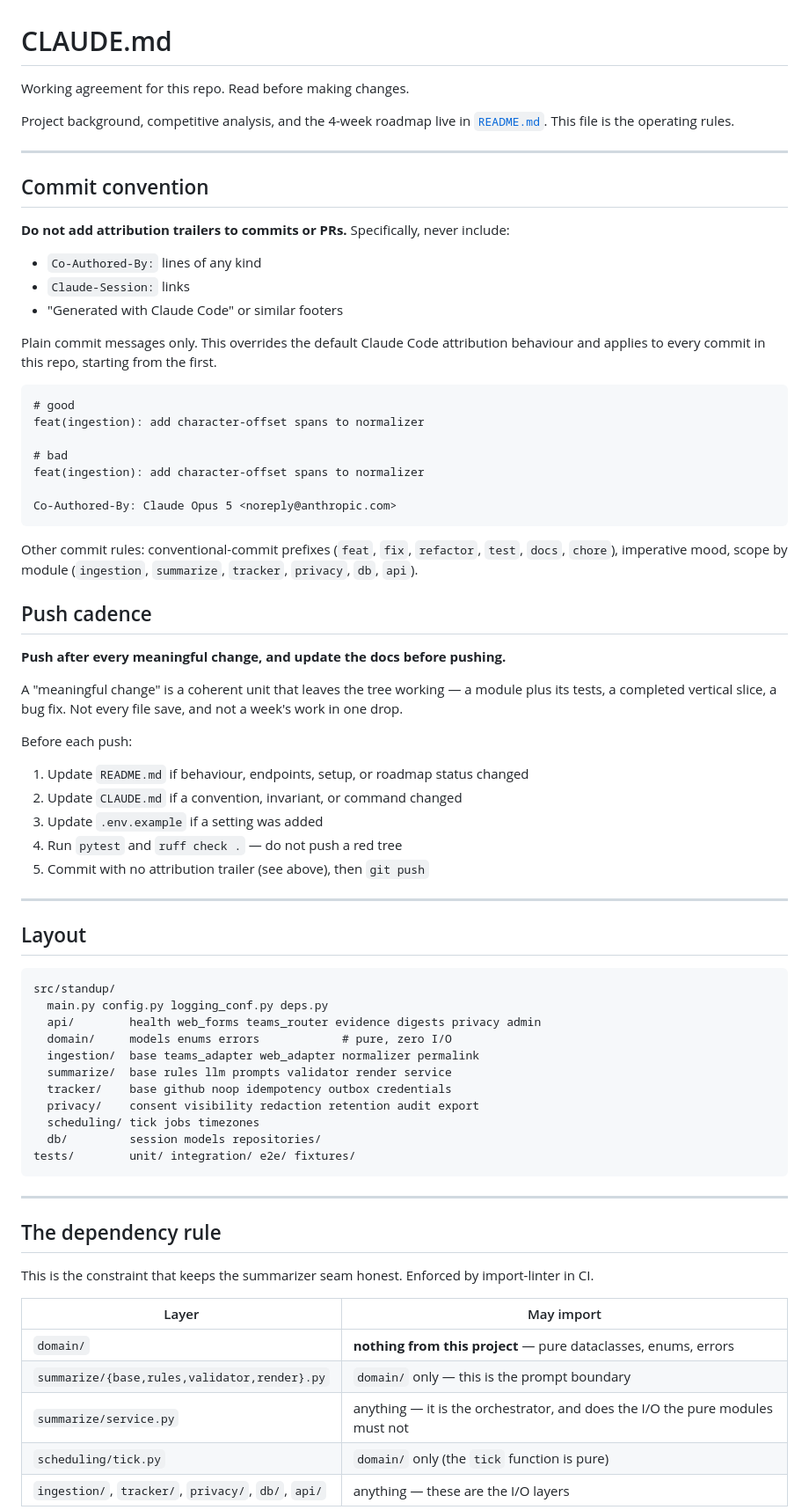
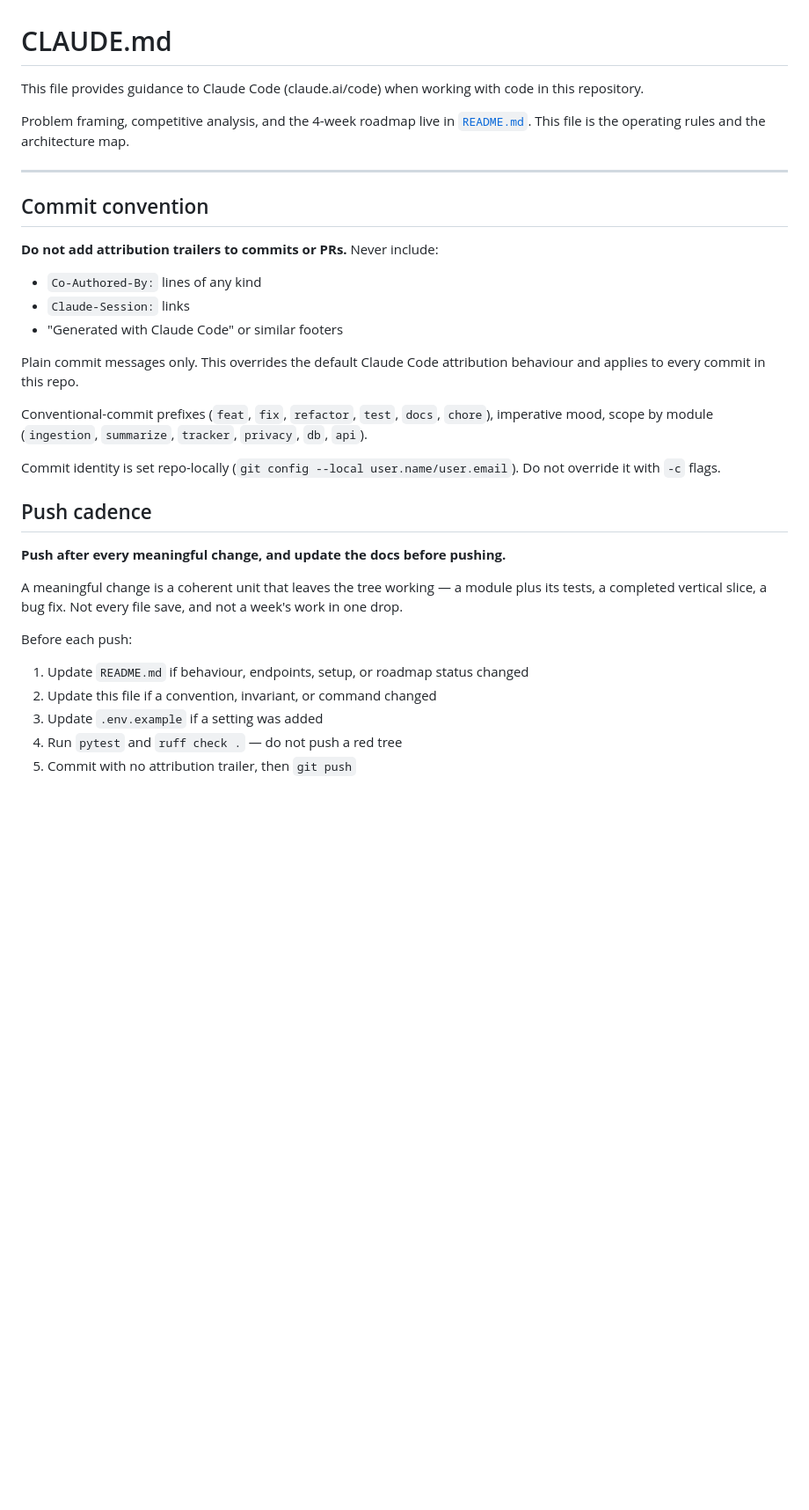
Before and after one commit to RitGos28/status-unblocked, a Markdown page: CLAUDE.md, the part around one of its changes. Shown at 88% size. Drawn GitHub-style; blank space fills up the shorter version.

````diff
--- a/CLAUDE.md
+++ b/CLAUDE.md
@@ -1,76 +1,36 @@
 # CLAUDE.md
 
-Working agreement for this repo. Read before making changes.
+This file provides guidance to Claude Code (claude.ai/code) when working with code in this repository.
 
-Project background, competitive analysis, and the 4-week roadmap live in [`README.md`](./README.md). This file is the operating rules.
+Problem framing, competitive analysis, and the 4-week roadmap live in [`README.md`](./README.md). This file is the operating rules and the architecture map.
 
 ---
 
 ## Commit convention
 
-**Do not add attribution trailers to commits or PRs.** Specifically, never include:
+**Do not add attribution trailers to commits or PRs.** Never include:
 
 - `Co-Authored-By:` lines of any kind
 - `Claude-Session:` links
 - "Generated with Claude Code" or similar footers
 
-Plain commit messages only. This overrides the default Claude Code attribution behaviour and applies to every commit in this repo, starting from the first.
+Plain commit messages only. This overrides the default Claude Code attribution behaviour and applies to every commit in this repo.
 
-```
-# good
-feat(ingestion): add character-offset spans to normalizer
+Conventional-commit prefixes (`feat`, `fix`, `refactor`, `test`, `docs`, `chore`), imperative mood, scope by module (`ingestion`, `summarize`, `tracker`, `privacy`, `db`, `api`).
 
-# bad
-feat(ingestion): add character-offset spans to normalizer
-
-Co-Authored-By: Claude Opus 5 <noreply@anthropic.com>
-```
-
-Other commit rules: conventional-commit prefixes (`feat`, `fix`, `refactor`, `test`, `docs`, `chore`), imperative mood, scope by module (`ingestion`, `summarize`, `tracker`, `privacy`, `db`, `api`).
+Commit identity is set repo-locally (`git config --local user.name/user.email`). Do not override it with `-c` flags.
 
 ## Push cadence
 
 **Push after every meaningful change, and update the docs before pushing.**
 
-A "meaningful change" is a coherent unit that leaves the tree working — a module plus its tests, a completed vertical slice, a bug fix. Not every file save, and not a week's work in one drop.
+A meaningful change is a coherent unit that leaves the tree working — a module plus its tests, a completed vertical slice, a bug fix. Not every file save, and not a week's work in one drop.
 
 Before each push:
 
 1. Update `README.md` if behaviour, endpoints, setup, or roadmap status changed
-2. Update `CLAUDE.md` if a convention, invariant, or command changed
+2. Update this file if a convention, invariant, or command changed
 3. Update `.env.example` if a setting was added
 4. Run `pytest` and `ruff check .` — do not push a red tree
-5. Commit with no attribution trailer (see above), then `git push`
+5. Commit with no attribution trailer, then `git push`
 
----
-
-## Layout
-
-```
-src/standup/
-  main.py config.py logging_conf.py deps.py
-  api/        health web_forms teams_router evidence digests privacy admin
-  domain/     models enums errors            # pure, zero I/O
-  ingestion/  base teams_adapter web_adapter normalizer permalink
-  summarize/  base rules llm prompts validator render service
-  tracker/    base github noop idempotency outbox credentials
-  privacy/    consent visibility redaction retention audit export
-  scheduling/ tick jobs timezones
-  db/         session models repositories/
-tests/        unit/ integration/ e2e/ fixtures/
-```
-
----
-
-## The dependency rule
-
-This is the constraint that keeps the summarizer seam honest. Enforced by import-linter in CI.
-
-| Layer | May import |
-|---|---|
-| `domain/` | **nothing from this project** — pure dataclasses, enums, errors |
-| `summarize/{base,rules,validator,render}.py` | `domain/` only — this is the prompt boundary |
-| `summarize/service.py` | anything — it is the orchestrator, and does the I/O the pure modules must not |
-| `scheduling/tick.py` | `domain/` only (the `tick` function is pure) |
-| `ingestion/`, `tracker/`, `privacy/`, `db/`, `api/` | anything — these are the I/O layers |
-
````
Also changed, not shown: other parts of CLAUDE.md (+152 -52 lines).
